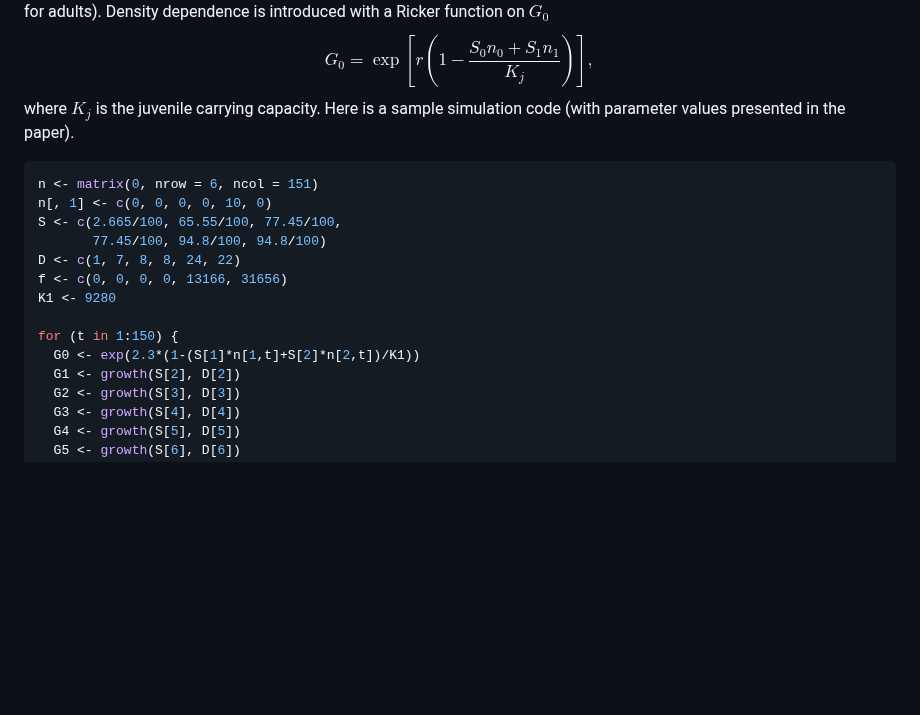
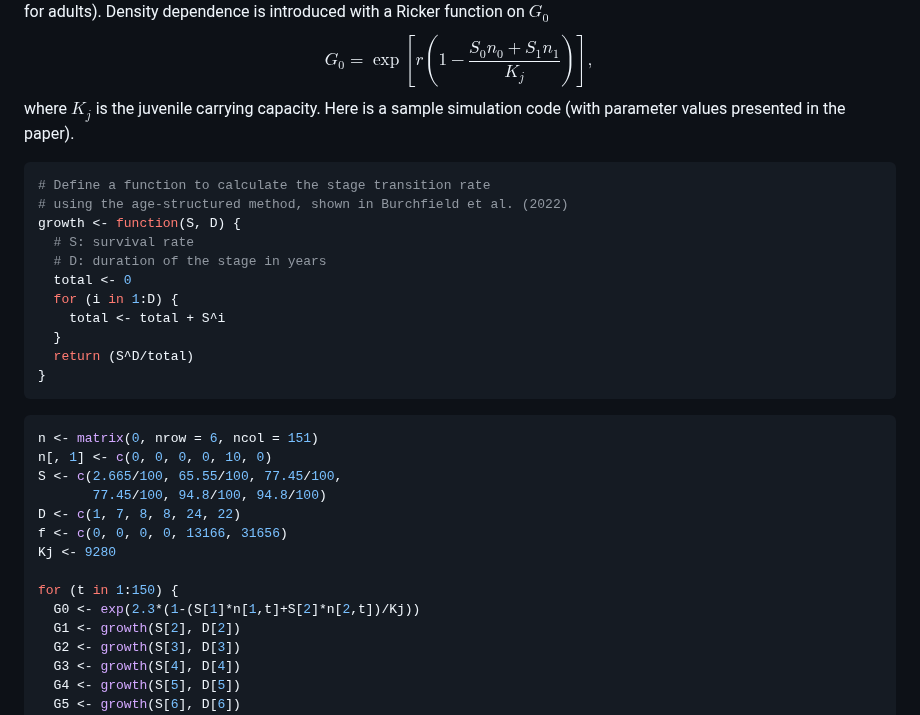
Before and after one commit to kcudding/ecotheory.github.io, a Markdown page: teach/density-dependent-structured.md, the part around one of its changes. GitHub-like rendering; blank space fills up the shorter version.

Commit message:
Add files via upload
re-edited after the first revision

````diff
--- a/teach/density-dependent-structured.md
+++ b/teach/density-dependent-structured.md
@@ -205,16 +205,30 @@ $$G_0=\exp\left[r\left(1-\frac{S_0n_0+S_1n_1}{K_j}\right)\right],$$
 where $K_j$ is the juvenile carrying capacity. Here is a sample simulation code (with parameter values presented in the paper).
 
 ```r
+# Define a function to calculate the stage transition rate
+# using the age-structured method, shown in Burchfield et al. (2022)
+growth <- function(S, D) {
+  # S: survival rate
+  # D: duration of the stage in years
+  total <- 0
+  for (i in 1:D) {
+    total <- total + S^i
+  }
+  return (S^D/total)
+}
+```
+
+```r
 n <- matrix(0, nrow = 6, ncol = 151)
 n[, 1] <- c(0, 0, 0, 0, 10, 0)
 S <- c(2.665/100, 65.55/100, 77.45/100,
        77.45/100, 94.8/100, 94.8/100)
 D <- c(1, 7, 8, 8, 24, 22)
 f <- c(0, 0, 0, 0, 13166, 31656)
-K1 <- 9280
+Kj <- 9280
 
 for (t in 1:150) {
-  G0 <- exp(2.3*(1-(S[1]*n[1,t]+S[2]*n[2,t])/K1))
+  G0 <- exp(2.3*(1-(S[1]*n[1,t]+S[2]*n[2,t])/Kj))
   G1 <- growth(S[2], D[2])
   G2 <- growth(S[3], D[3])
   G3 <- growth(S[4], D[4])
````
Also changed, not shown: other parts of teach/density-dependent-structured.md (+1 -1 lines).
